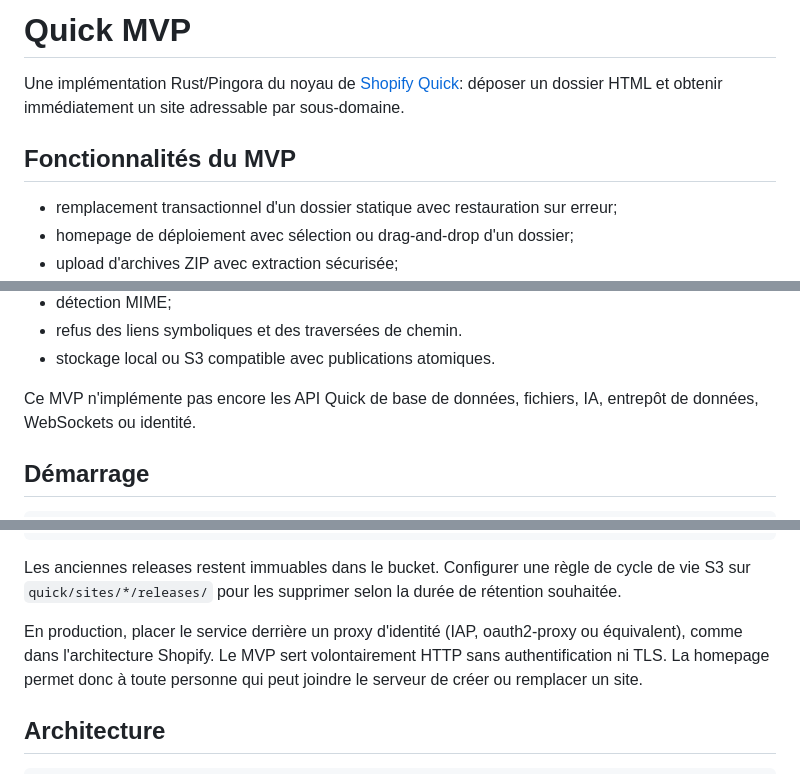
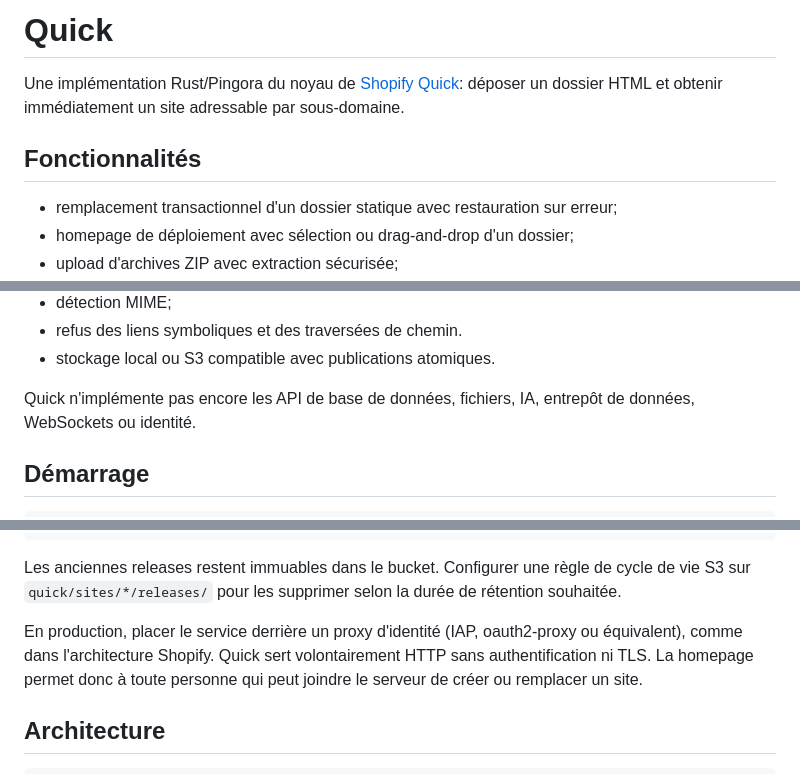
Before and after one commit to scampion/quick, a Markdown page: README.md, 3 parts joined by grey strips. GitHub-like rendering.

Commit message:
Remove MVP wording from README

```diff
--- a/README.md
+++ b/README.md
@@ -1,10 +1,10 @@
-# Quick MVP
+# Quick
 
 Une implémentation Rust/Pingora du noyau de
 [Shopify Quick](https://shopify.engineering/quick): déposer un dossier HTML et
 obtenir immédiatement un site adressable par sous-domaine.
 
-## Fonctionnalités du MVP
+## Fonctionnalités
 
 - remplacement transactionnel d'un dossier statique avec restauration sur erreur;
 - homepage de déploiement avec sélection ou drag-and-drop d'un dossier;
@@ -18,7 +18,7 @@ obtenir immédiatement un site adressable par sous-domaine.
 - refus des liens symboliques et des traversées de chemin.
 - stockage local ou S3 compatible avec publications atomiques.
 
-Ce MVP n'implémente pas encore les API Quick de base de données, fichiers, IA,
+Quick n'implémente pas encore les API de base de données, fichiers, IA,
 entrepôt de données, WebSockets ou identité.
 
 ## Démarrage
@@ -110,7 +110,7 @@ de cycle de vie S3 sur `quick/sites/*/releases/` pour les supprimer selon la
 durée de rétention souhaitée.
 
 En production, placer le service derrière un proxy d'identité (IAP, oauth2-proxy
-ou équivalent), comme dans l'architecture Shopify. Le MVP sert volontairement
+ou équivalent), comme dans l'architecture Shopify. Quick sert volontairement
 HTTP sans authentification ni TLS. La homepage permet donc à toute personne qui
 peut joindre le serveur de créer ou remplacer un site.
 
```
